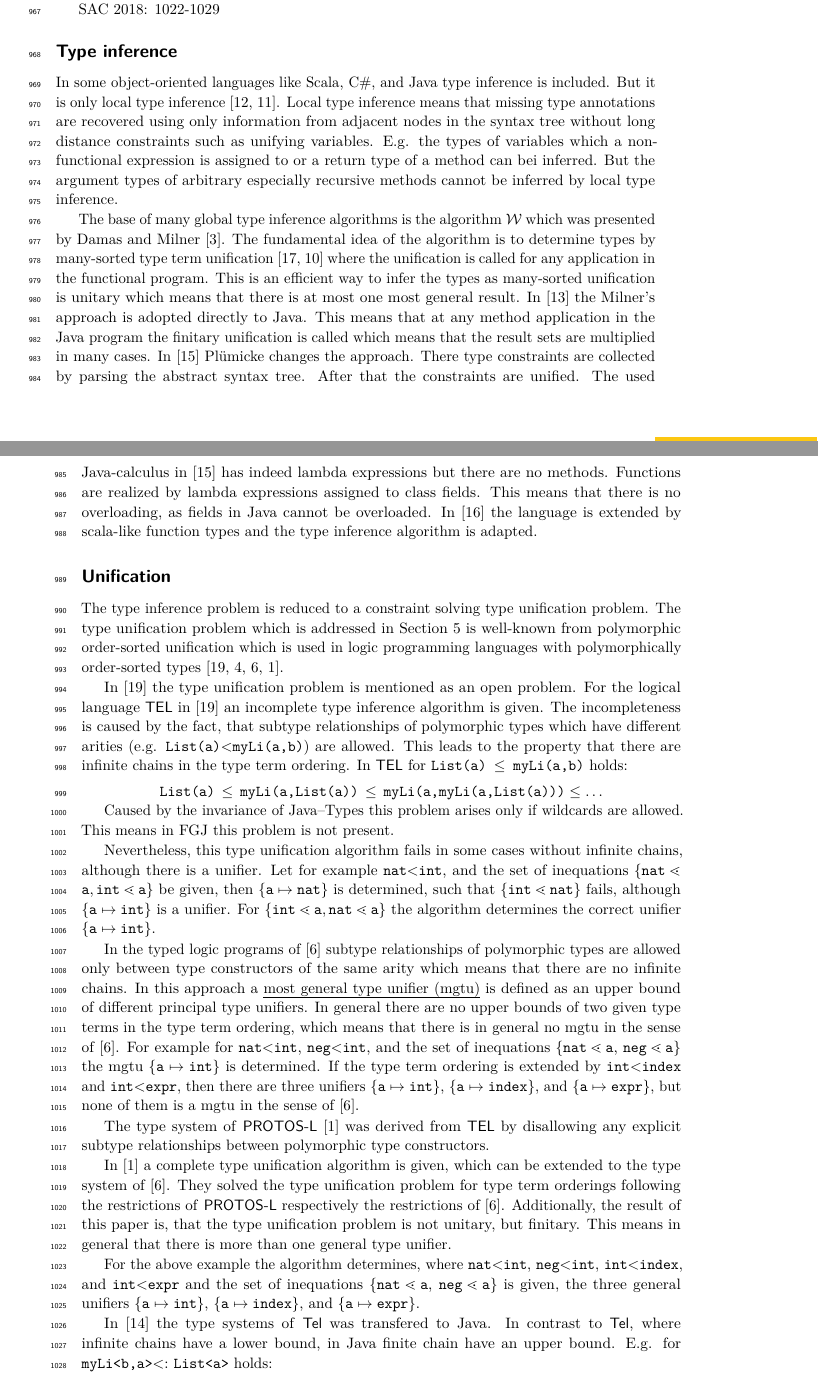
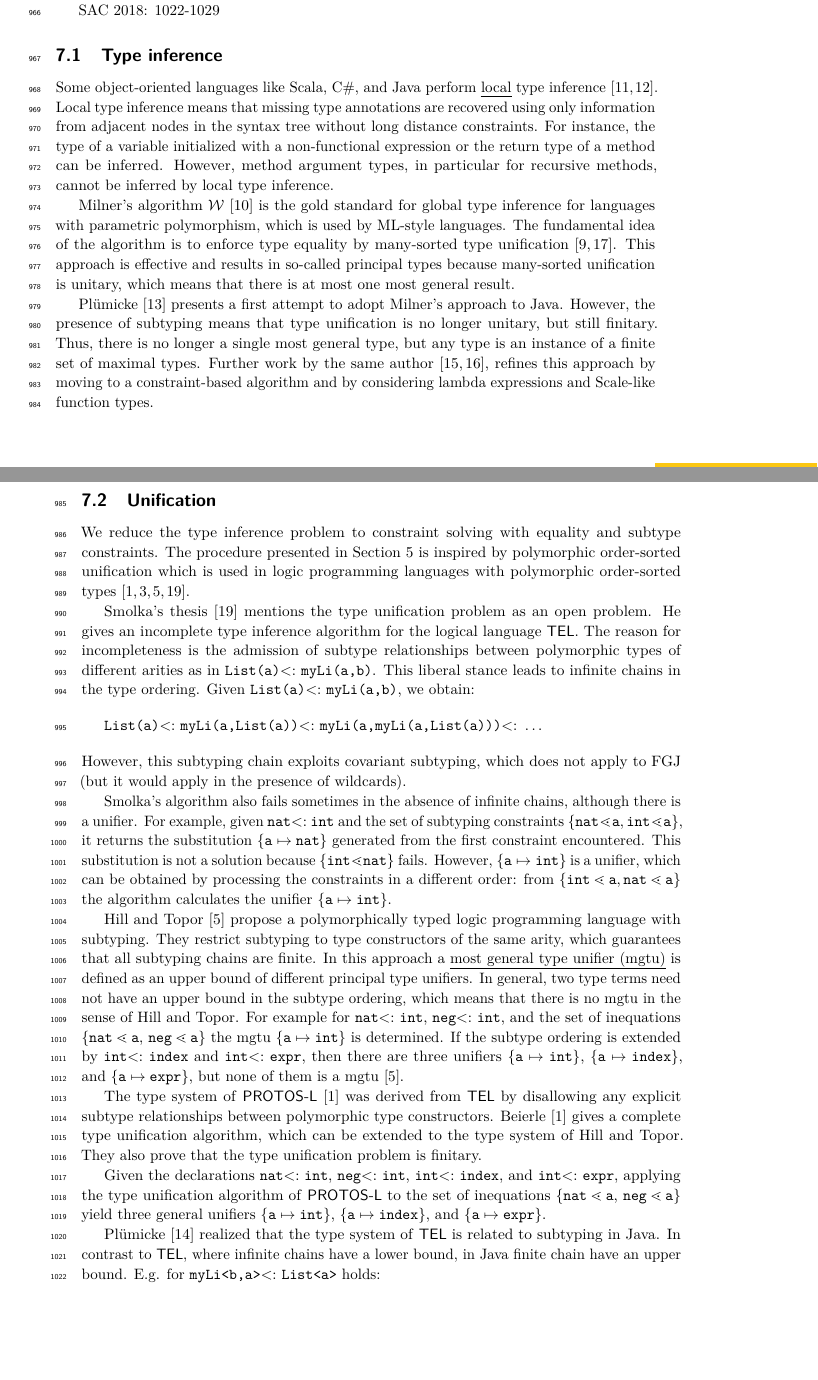
Before and after one commit to proglang/javatx, a LaTeX paper (TIforGFJ.tex, which reads prolog.tex, relatedWork.tex): two parts of pages 29 and 30 of 33, joined at a grey line, cut so that both start at the same text, the shorter picture padded with empty space. Compiled offline with pdfLaTeX.

Commit message:
related work, part 1

```diff
--- a/TIforGFJ.tex
+++ b/TIforGFJ.tex
@@ -68,6 +68,7 @@
 \ArticleNo{23}
 %%%%%%%%%%%%%%%%%%%%%%%%%%%%%%%%%%%%%%%%%%%%%%%%%%%%%%
 
+\usepackage{cite}
 \usepackage{todonotes} % [disable]
 \usepackage[utf8]{inputenc}
 \usepackage{hyperref}
--- a/prolog.tex
+++ b/prolog.tex
@@ -25,7 +25,7 @@
 %\newcommand{\olsub}{\textrm{$\, \leq^\ast \,$}\ }
 \newcommand{\olsub}{\textrm{$<:$}\ }
 
-\newcommand{\sub}{\mbox{$<$}}
+\newcommand{\sub}\olsub%{\mbox{$<$}}
 
 \newcommand{\set}[1]{\{ #1 \} }
 
--- a/relatedWork.tex
+++ b/relatedWork.tex
@@ -18,110 +21,107 @@ formal models for Java, why based on FGJ
 OOlong: an extensible concurrent object calculus. SAC 2018: 1022-1029
 \end{itemize}
 
-\subsubsection*{Type inference}
+\subsection{Type inference}
 
-In some object-oriented languages like Scala, C\#, and Java type inference
-is included. But it is only local type inference \cite{PT98,OZZ01}. Local type
+Some object-oriented languages like Scala, C\#, and Java perform
+\emph{local} type inference \cite{PT98,OZZ01}. Local type
 inference means that missing type annotations are recovered using only
 information from adjacent nodes in the syntax tree without long distance
-constraints such as unifying variables. E.g. the types of variables which
-a non-functional expression is assigned to or a return type of a method can bei
-inferred. But the argument types of arbitrary especially recursive methods
-cannot be inferred by local type inference.
+constraints. For instance, the type of a variable initialized with a
+non-functional expression or the return type of a method can be
+inferred. However, method argument types, in particular for recursive
+methods, cannot be inferred by local type inference.
 
-The base of many global type inference algorithms is the algorithm $\mathcal{W}$
-which was presented by Damas and Milner \cite{DM82}. The fundamental idea
-of the algorithm is to determine types by many-sorted type term
-unification \cite{Rob65,MM82} where the unification is called for any
-application in the functional program. This is an efficient way to infer the types
-as many-sorted unification is unitary which means that there is at most one
-most general result.  In \cite{Plue07_3} the Milner's approach is adopted
-directly to Java. This means that at any method application in the Java program
-the finitary unification is called which means that the result sets are multiplied in
-many cases. In \cite{plue15_2} Pl\"umicke changes the approach. There
-type constraints are collected by parsing the abstract syntax tree. After that the
-constraints are unified. The used Java-calculus in \cite{plue15_2} has
-indeed lambda expressions but there are no methods. Functions are realized by
-lambda expressions assigned to class fields. This means that there is no
-overloading, as fields in Java cannot be overloaded. In \cite{plue17_2} the
-language is extended by scala-like function types and the type inference
-algorithm is adapted.
+Milner's algorithm $\mathcal{W}$ \cite{DBLP:journals/jcss/Milner78} is
+the gold standard for global type inference for languages with
+parametric polymorphism, which is used by ML-style languages. The fundamental idea
+of the algorithm is to enforce type equality by many-sorted type
+unification \cite{Rob65,MM82}. This approach is effective and results
+in so-called principal types because many-sorted unification is
+unitary, which means that there is at most one most general result.
+
+Pl\"umicke \cite{Plue07_3} presents a first attempt to adopt Milner's
+approach to Java. However, the presence of subtyping means that type
+unification is no longer unitary, but still finitary. Thus, there is
+no longer a single most general type, but any type is an instance of a
+finite set of maximal types. Further work by the same author \cite{plue15_2,plue17_2},
+refines this approach by moving to a constraint-based algorithm and by
+considering lambda expressions and Scale-like function types.
 
 
 
-\subsubsection*{Unification}
-The type inference problem is reduced to a constraint solving type unification
-problem.
-The type unification problem which is addressed in Section \ref{sec:unify} is
-well-known from polymorphic order-sorted unification which is used in logic
-programming languages with polymorphically order-sorted types
+\subsection{Unification}
+
+We reduce the type inference problem to constraint solving with
+equality and subtype constraints.
+The procedure presented in Section~\ref{sec:unify} is inspired by
+polymorphic order-sorted unification which is used in logic
+programming languages with polymorphic order-sorted types
 \cite{GS89,MH91,HiTo92,CB95}.
 
-In \cite{GS89} the type unification problem
-is mentioned as an open problem. For the logical language \textsf{TEL} in
-\cite{GS89} an incomplete type inference algorithm is given. The incompleteness
-is caused by the fact, that subtype relationships
-of polymorphic types which have different arities  (e.g. $\texttt{List(a)} \sub
-\texttt{myLi(a,b)}$) are allowed. This leads to the property that there are
-infinite chains in the type term ordering. In \textsf{TEL} for \texttt{List(a)}
-$\,\leq\,$ \texttt{myLi(a,b)} holds:
+Smolka's thesis \cite{GS89} mentions the type unification problem
+as an open problem. He gives  an incomplete type inference algorithm
+for the logical language \textsf{TEL}. The reason for incompleteness
+is the admission of subtype relationships between polymorphic types of
+different arities as in  $\texttt{List(a)} \sub
+\texttt{myLi(a,b)}$. This liberal stance leads to infinite chains in
+the type ordering.
+Given  $\texttt{List(a)} \sub \texttt{myLi(a,b)}$, we obtain:
+\begin{gather*}
+  \texttt{List(a)} \sub \texttt{myLi(a,List(a))} \sub \texttt{myLi(a,myLi(a,List(a)))}  \sub \dots
+\end{gather*}
+However, this subtyping chain exploits covariant subtyping, which does
+not apply to FGJ (but it would apply in the presence of wildcards).
 
-\smallskip
-{\centering $\texttt{List(a)} \,\leq\, \texttt{myLi(a,List(a))} \,\leq\,
-\texttt{myLi(a,myLi(a,List(a)))}  \leq \ldots$\\}
-
-Caused by the invariance of Java--Types this problem arises only if wildcards
-are allowed. This means in FGJ this problem is not present.
-
-Nevertheless, this type unification algorithm
-fails in some cases without infinite chains, although there is a unifier. Let
-for example $\texttt{nat}
-\sub \texttt{int}$, and the set of inequations $\set{\mathtt{nat} \lessdot \mathtt{a}, \mathtt{int}
-  \lessdot \mathtt{a}}$ be given, then $\set{\mathtt{a} \mapsto \mathtt{nat}}$
-is determined, such that
-$\set{\mathtt{int} \lessdot \mathtt{nat}}$ fails, although $\set{\mathtt{a}\mapsto \mathtt{int}}$ is
-a unifier. For $\set{\mathtt{int} \lessdot \mathtt{a}, \mathtt{nat} \lessdot
-  \mathtt{a}}$ the algorithm determines the correct unifier
+Smolka's algorithm also fails sometimes in the absence of infinite
+chains, although there is a unifier.
+For example, given $\texttt{nat} \sub \texttt{int}$ and the set
+of subtyping constraints $\set{\mathtt{nat} \lessdot \mathtt{a},
+  \mathtt{int} \lessdot \mathtt{a}}$, it returns the substitution
+$\set{\mathtt{a} \mapsto \mathtt{nat}}$ generated from the first
+constraint encountered. This substitution is not a solution
+because $\set{\mathtt{int} \lessdot \mathtt{nat}}$ fails.
+However, $\set{\mathtt{a}\mapsto \mathtt{int}}$ is a unifier, which
+can be obtained by processing the constraints in a different order: from $\set{\mathtt{int} \lessdot \mathtt{a}, \mathtt{nat} \lessdot
+  \mathtt{a}}$ the algorithm calculates the unifier
 $\set{\mathtt{a}\mapsto \mathtt{int}}$.
 
-In the typed logic programs of \cite{HiTo92} subtype
-relationships of polymorphic types are allowed only between type
-constructors of the same arity which means that there are no infinite chains.
+Hill and Topor  \cite{HiTo92} propose a polymorphically typed logic
+programming language with subtyping. They restrict subtyping to type
+constructors of the same arity,  which guarantees that all subtyping
+chains are finite.
 In this approach a \emph{most general type unifier (mgtu)} is
-defined as an upper bound of different principal type unifiers. In general
-there are no upper bounds of two given type terms in the type term ordering,
-which means that there is in general no mgtu in the sense of \cite{HiTo92}.
+defined as an upper bound of different principal type unifiers. In
+general, two type terms need not have an upper bound in the subtype ordering,
+which means that there is no mgtu in the sense of Hill and Topor.
 For example for  $\texttt{nat} \sub \texttt{int}$, $\texttt{neg}
 \sub \texttt{int}$, and the set of inequations $\set{\mathtt{nat} \lessdot
   \mathtt{a}$, $\mathtt{neg} \lessdot \mathtt{a}}$ the mgtu $\set{\mathtt{a} \mapsto \texttt{int}}$ is
-determined. If the type term ordering is extended by $\mathtt{int} \sub
+determined. If the subtype ordering is extended by $\mathtt{int} \sub
 \mathtt{index}$ and $\mathtt{int} \sub \mathtt{expr}$, then there are three
 unifiers $\set{\mathtt{a} \mapsto \texttt{int}}$, $\set{\mathtt{a} \mapsto
   \mathtt{index}}$, and $\set{\mathtt{a} \mapsto
-\mathtt{expr}}$, but none of them is a mgtu in the sense of \cite{HiTo92}.
+\mathtt{expr}}$, but none of them is a mgtu \cite{HiTo92}.
 
 The type system of \textsf{PROTOS-L} \cite{CB95} was
 derived from \textsf{TEL} by disallowing any explicit subtype relationships
 between polymorphic type constructors.
+Beierle \cite{CB95} gives a complete type unification algorithm, which can be extended to the
+type system of Hill and Topor.
+They also prove that the type unification problem is finitary.
 
-In \cite{CB95}
-a complete type unification algorithm is given, which can be extended to the
-type system of \cite{HiTo92}. They solved the type unification problem for type
-term orderings following the restrictions of \textsf{PROTOS-L} respectively the
-restrictions of \cite{HiTo92}. Additionally, the result of this paper is, that
-the type unification problem is not unitary, but finitary. This means in
-general that there is more than one general type unifier.
-
-For the above example the algorithm determines, where $\texttt{nat} \sub
+Given the declarations  $\texttt{nat} \sub
 \texttt{int}$, $\texttt{neg} \sub \texttt{int}$, $\mathtt{int} \sub
-\mathtt{index}$, and $\mathtt{int} \sub \mathtt{expr}$ and the set of
+\mathtt{index}$, and $\mathtt{int} \sub \mathtt{expr}$, applying the
+type unification algorithm of \textsf{PROTOS-L} to the set of
 inequations $\set{\mathtt{nat} \lessdot
-  \mathtt{a}$, $\mathtt{neg} \lessdot \mathtt{a}}$ is given, the three general
+  \mathtt{a}$, $\mathtt{neg} \lessdot \mathtt{a}}$ yield three general
 unifiers $\set{\mathtt{a} \mapsto \texttt{int}}$, $\set{\mathtt{a} \mapsto
   \mathtt{index}}$, and $\set{\mathtt{a} \mapsto \mathtt{expr}}$.
 
-In \cite{plue09_1} the type systems of \textsf{Tel} was transfered to Java. In
-contrast to \textsf{Tel}, where infinite chains have a lower bound,
+Pl\"umicke \cite{plue09_1} realized that the type system of
+\textsf{TEL} is related to subtyping in Java.
+In contrast to \textsf{TEL}, where infinite chains have a lower bound,
 in Java finite chain have an upper bound. E.g. for $\exptypett{myLi}{b,a} \olsub \exptypett{List}{a}$ holds:
 
 \smallskip
```
Also changed, not shown: peter.bib (+14 -0 lines), TIforGFJ.tex (8 more changed lines), relatedWork.tex (42 more changed lines).
